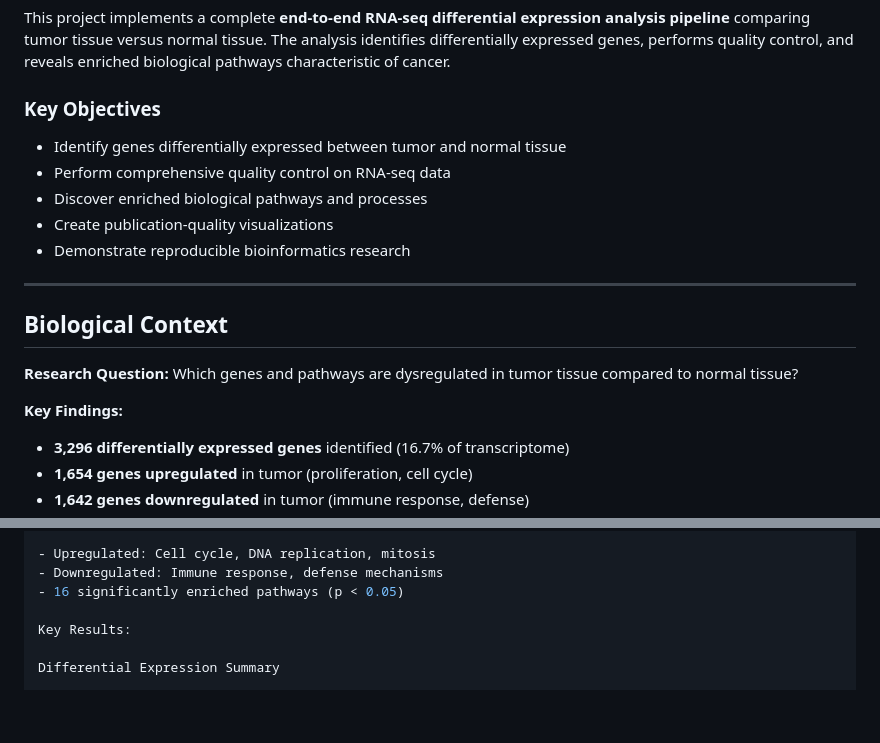
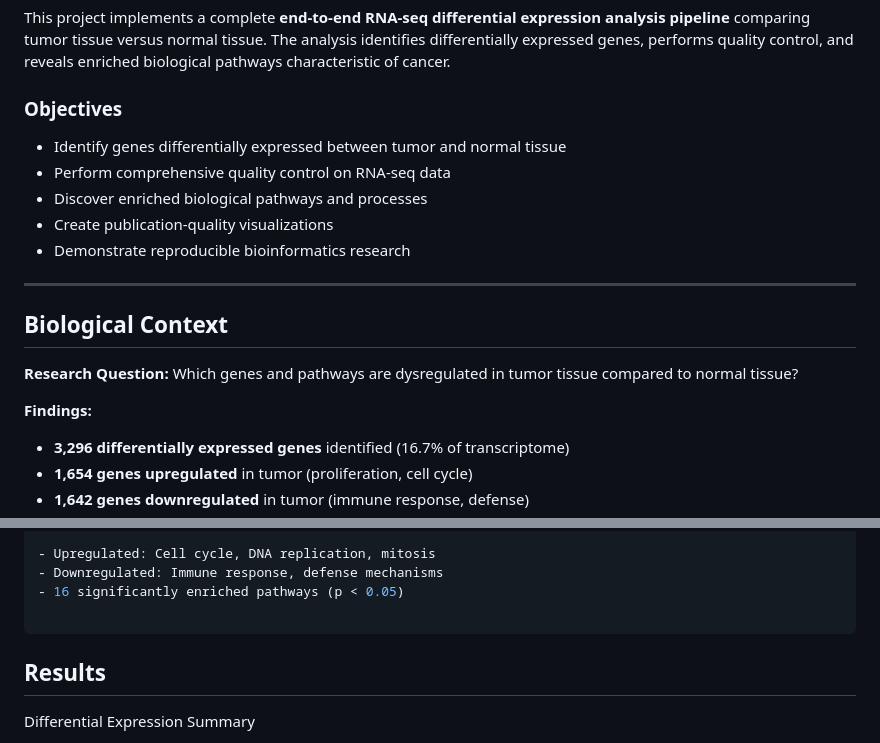
Before and after one commit to IshanMaheshwari01/RNA-seq-differential-expression-analysis, a Markdown page: README.md, 2 parts joined by grey strips. GitHub-like rendering; blank space fills up the shorter version.

````diff
--- a/README.md
+++ b/README.md
@@ -12,7 +12,7 @@
 
 This project implements a complete **end-to-end RNA-seq differential expression analysis pipeline** comparing tumor tissue versus normal tissue. The analysis identifies differentially expressed genes, performs quality control, and reveals enriched biological pathways characteristic of cancer.
 
-### Key Objectives
+### Objectives
 
 - Identify genes differentially expressed between tumor and normal tissue
 - Perform comprehensive quality control on RNA-seq data
@@ -26,7 +26,7 @@ This project implements a complete **end-to-end RNA-seq differential expression
 
 **Research Question:** Which genes and pathways are dysregulated in tumor tissue compared to normal tissue?
 
-**Key Findings:**
+**Findings:**
 - **3,296 differentially expressed genes** identified (16.7% of transcriptome)
 - **1,654 genes upregulated** in tumor (proliferation, cell cycle)
 - **1,642 genes downregulated** in tumor (immune response, defense)
@@ -139,7 +142,9 @@ GO Enrichment Results:
 - Downregulated: Immune response, defense mechanisms
 - 16 significantly enriched pathways (p < 0.05)
 
-Key Results:
+```
+
+## Results
 
 Differential Expression Summary
 
````
Also changed, not shown: other parts of README.md (+21 -14 lines).
